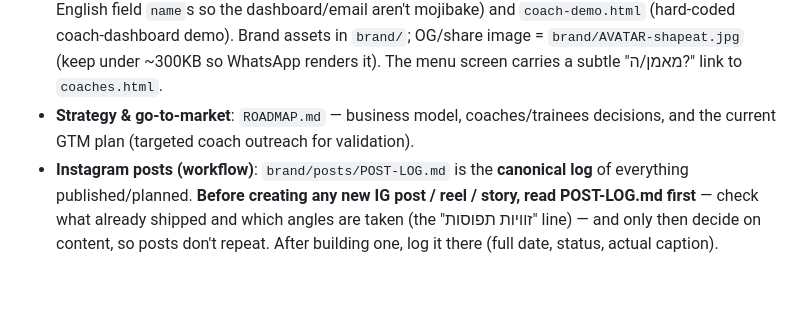
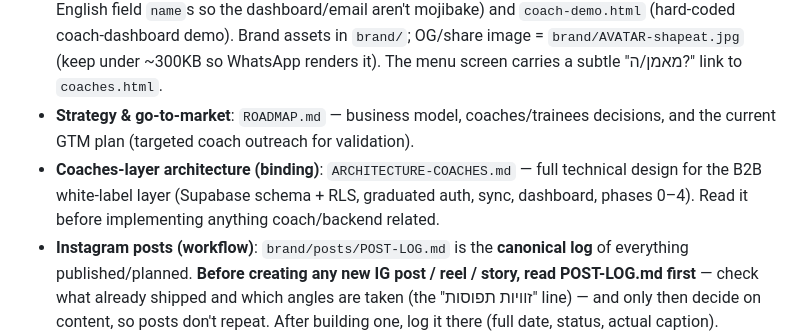
Before and after one commit to AiAlexMl/diet-app, a Markdown page: CLAUDE.md, the part around the change. Drawn GitHub-style; blank space fills up the shorter version.

```diff
--- a/CLAUDE.md
+++ b/CLAUDE.md
@@ -20,6 +20,7 @@ Detailed rules are in `.claude/rules/`:
 - **Brand**: ShapEat / שייפיט. Live at **shapeat.co.il** (GitHub Pages + Cloudflare DNS; `CNAME` in repo root — push to `master` deploys; allow ~1–2 min).
 - **Coaches funnel** (Stage 0.5 validation): `coaches.html` (landing page + Web3Forms waitlist form — English field `name`s so the dashboard/email aren't mojibake) and `coach-demo.html` (hard-coded coach-dashboard demo). Brand assets in `brand/`; OG/share image = `brand/AVATAR-shapeat.jpg` (keep under ~300KB so WhatsApp renders it). The menu screen carries a subtle "מאמן/ה?" link to `coaches.html`.
 - **Strategy & go-to-market**: `ROADMAP.md` — business model, coaches/trainees decisions, and the current GTM plan (targeted coach outreach for validation).
+- **Coaches-layer architecture (binding)**: `ARCHITECTURE-COACHES.md` — full technical design for the B2B white-label layer (Supabase schema + RLS, graduated auth, sync, dashboard, phases 0–4). Read it before implementing anything coach/backend related.
 - **Instagram posts (workflow)**: `brand/posts/POST-LOG.md` is the **canonical log** of everything published/planned. **Before creating any new IG post / reel / story, read POST-LOG.md first** — check what already shipped and which angles are taken (the "זוויות תפוסות" line) — and only then decide on content, so posts don't repeat. After building one, log it there (full date, status, actual caption). Reel/post assets + sources live under `brand/posts/<name>/`; reels are built with HyperFrames (scaffold lives outside the repo, see the asset's `README.md`).
 
 ## Health Safeguards (app.js)
```
Also changed, not shown: ARCHITECTURE-COACHES.md (added, +294 -0 lines), ROADMAP.md (+4 -0 lines).
